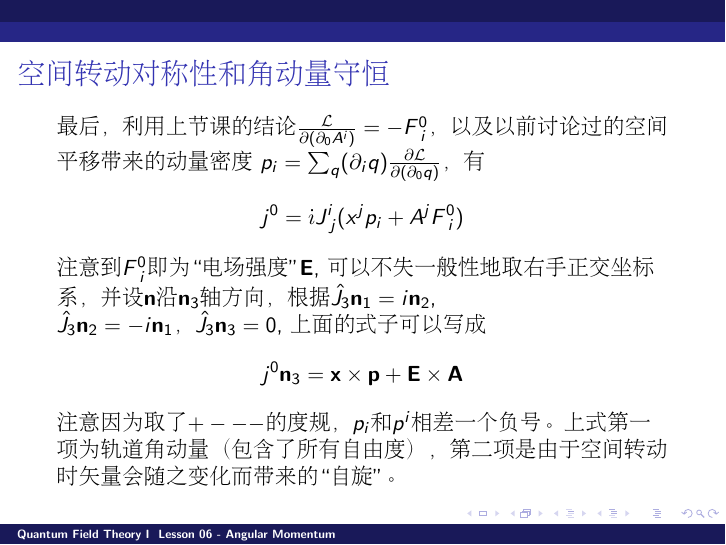
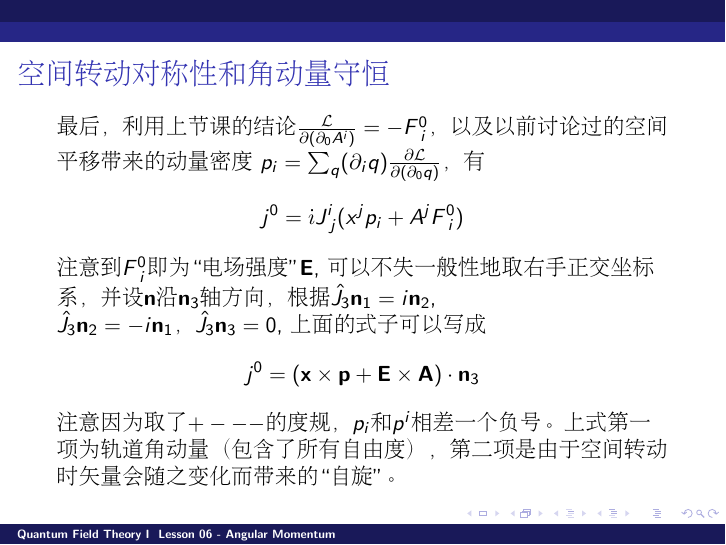
Before and after one commit to zqhuang/SYSU_QFTI, LaTeX slides (Lesson06_AngularMomentum.tex): page 9 of 12. The pictures show the PDF file Lesson06_AngularMomentum.pdf that the author committed with the source.

Commit message:
correct an error in Lesson 6

```diff
--- a/Lesson06_AngularMomentum.tex
+++ b/Lesson06_AngularMomentum.tex
@@ -138,7 +138,7 @@ $$j^0 =  \ii  J^i_{\;j} x^j \sum_q(\partial_i q )\frac{\partial \lagr}{\partial(
 $p_i = \sum_q(\partial_i q )\frac{\partial \lagr}{\partial(\partial_0 q)} $，有
 $$j^0 =  \ii  J^i_{\;j} (x^j p_i + A^j F^0_{\;i} )$$
 注意到$F^0_{\;i}$即为“电场强度”$\mathbf{E}$, 可以不失一般性地取右手正交坐标系，并设$\vecn$沿$\vecn_3$轴方向，根据$\hatj{3}\vecn_1 = i \vecn_2$, $\hatj{3}\vecn_2 = - i\vecn_1$，$\hatj{3}\vecn_3 = 0$, 上面的式子可以写成
-$$j^0\vecn_3 = \vecx \times \vecp + \mathbf{E} \times \mathbf{A}$$
+$$j^0 = (\vecx \times \vecp + \mathbf{E} \times \mathbf{A})\cdot \vecn_3$$
 注意因为取了$+---$的度规，$p_i$和$p^i$相差一个负号。上式第一项为轨道角动量（包含了所有自由度），第二项是由于空间转动时矢量会随之变化而带来的“自旋”。
 \ech
 \end{frame}
```
Also changed, not shown: Lesson06_AngularMomentum.pdf.
